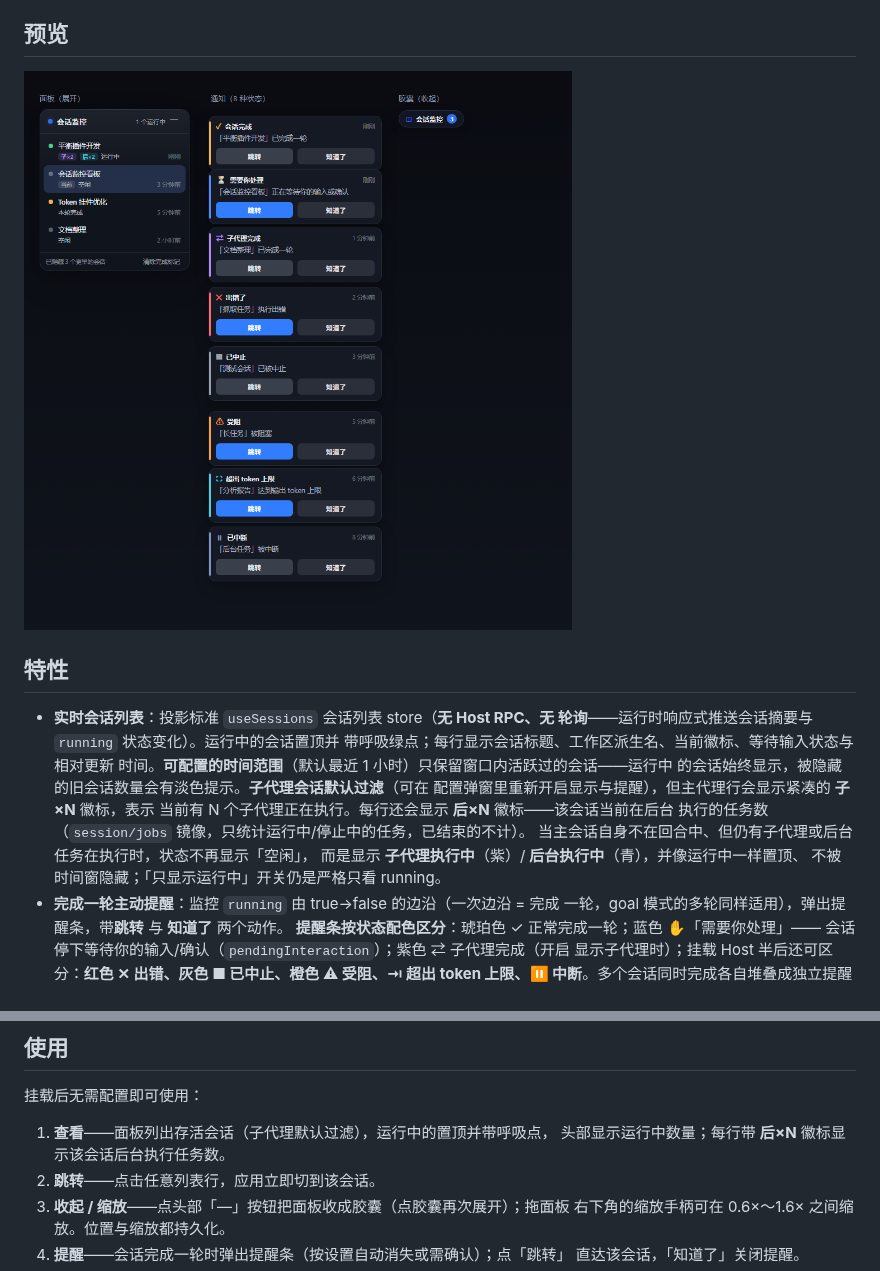
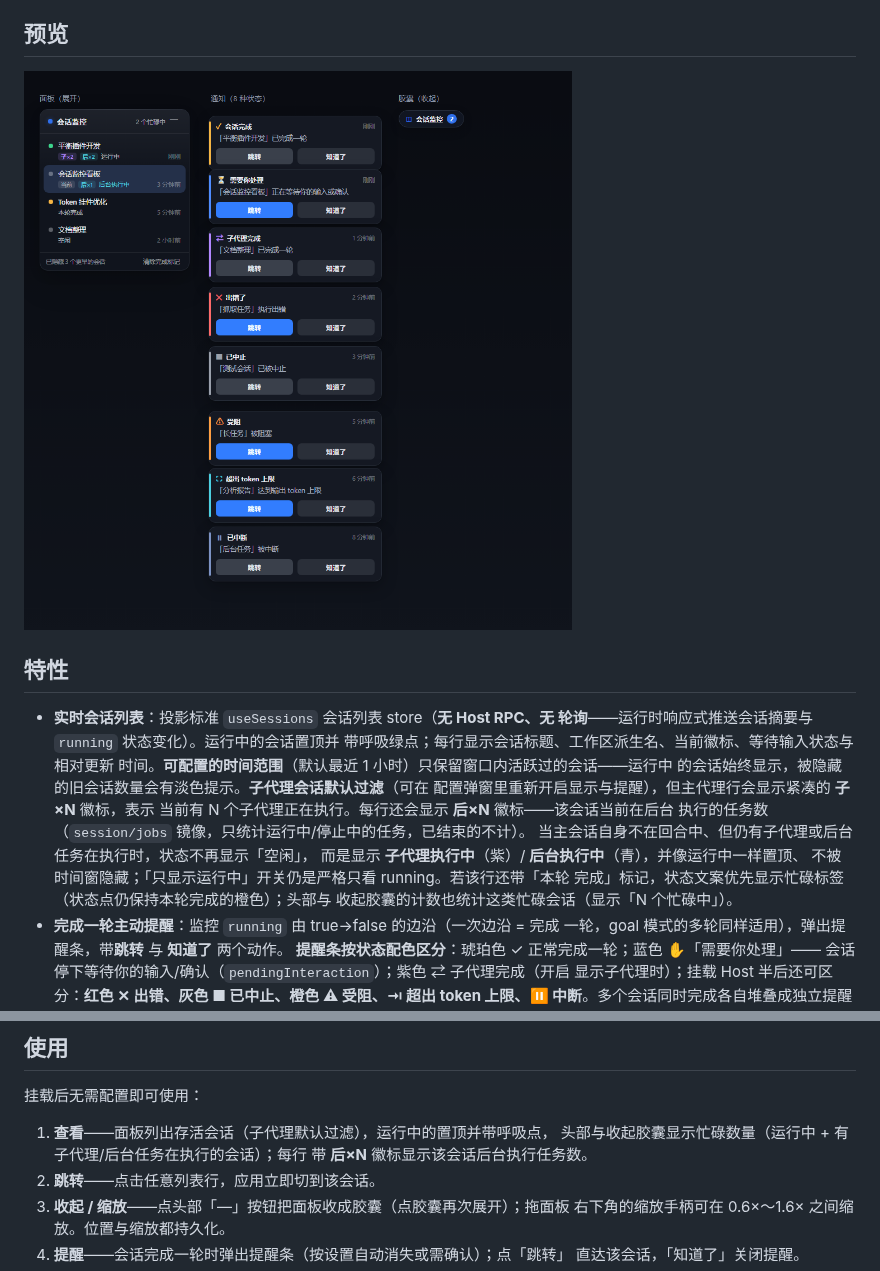
Before and after one commit to zhangsaizz/dsh-widgets-plugin, a Markdown page: packages/dsh-client-ui-session-monitor/README.zh.md, 2 parts joined by grey strips. Rendered like a GitHub page; pictures changed too: docs/previews/session-monitor-widget.png.

```diff
--- a/packages/dsh-client-ui-session-monitor/README.zh.md
+++ b/packages/dsh-client-ui-session-monitor/README.zh.md
@@ -25,7 +25,9 @@
    执行的任务数（`session/jobs` 镜像，只统计运行中/停止中的任务，已结束的不计）。
   当主会话自身不在回合中、但仍有子代理或后台任务在执行时，状态不再显示「空闲」，
   而是显示 **子代理执行中**（紫）/ **后台执行中**（青），并像运行中一样置顶、
-  不被时间窗隐藏；「只显示运行中」开关仍是严格只看 running。
+  不被时间窗隐藏；「只显示运行中」开关仍是严格只看 running。若该行还带「本轮
+  完成」标记，状态文案优先显示忙碌标签（状态点仍保持本轮完成的橙色）；头部与
+  收起胶囊的计数也统计这类忙碌会话（显示「N 个忙碌中」）。
 - **完成一轮主动提醒**：监控 `running` 由 true→false 的边沿（一次边沿 = 完成
   一轮，goal 模式的多轮同样适用），弹出提醒条，带**跳转** 与 **知道了** 两个动作。
   **提醒条按状态配色区分**：琥珀色 ✓ 正常完成一轮；蓝色 ✋「需要你处理」——
@@ -87,7 +89,8 @@ profile 上提供 `/_dsh/session-monitor/status` 路由）与**浏览器半**（
 挂载后无需配置即可使用：
 
 1. **查看**——面板列出存活会话（子代理默认过滤），运行中的置顶并带呼吸点，
-   头部显示运行中数量；每行带 **后×N** 徽标显示该会话后台执行任务数。
+   头部与收起胶囊显示忙碌数量（运行中 + 有子代理/后台任务在执行的会话）；每行
+   带 **后×N** 徽标显示该会话后台执行任务数。
 2. **跳转**——点击任意列表行，应用立即切到该会话。
 3. **收起 / 缩放**——点头部「—」按钮把面板收成胶囊（点胶囊再次展开）；拖面板
    右下角的缩放手柄可在 0.6×～1.6× 之间缩放。位置与缩放都持久化。
```
Also changed, not shown: packages/dsh-client-ui-session-monitor/README.md (+8 -3 lines), 3 other files.
